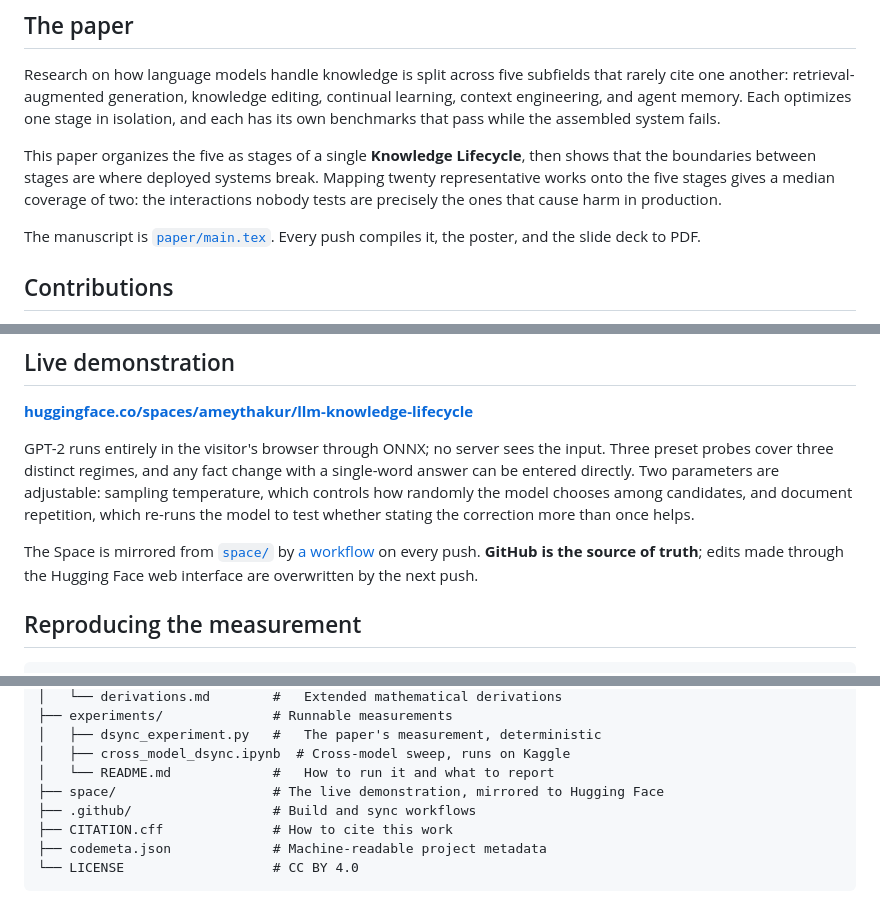
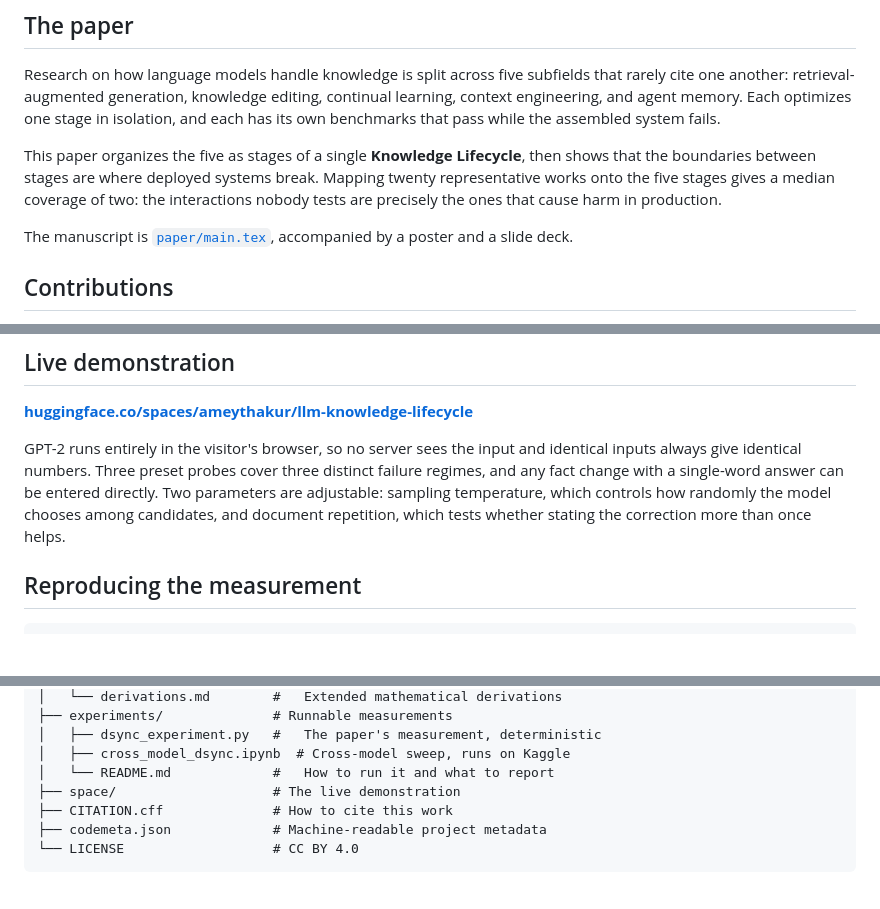
Before and after one commit to Amey-Thakur/LLM-KNOWLEDGE-LIFECYCLE, a Markdown page: README.md, 3 parts joined by grey strips. Rendered like a GitHub page; blank space fills up the shorter version.

Commit message:
Knowledge Lifecycle

```diff
--- a/README.md
+++ b/README.md
@@ -56,7 +56,7 @@ Research on how language models handle knowledge is split across five subfields
 
 This paper organizes the five as stages of a single **Knowledge Lifecycle**, then shows that the boundaries between stages are where deployed systems break. Mapping twenty representative works onto the five stages gives a median coverage of two: the interactions nobody tests are precisely the ones that cause harm in production.
 
-The manuscript is [`paper/main.tex`](paper/main.tex). Every push compiles it, the poster, and the slide deck to PDF.
+The manuscript is [`paper/main.tex`](paper/main.tex), accompanied by a poster and a slide deck.
 
 <a name="contributions"></a>
 ## Contributions
@@ -86,9 +86,7 @@ The correction is in the prompt, and the model's confidence that the drug is saf
 
 [**huggingface.co/spaces/ameythakur/llm-knowledge-lifecycle**](https://huggingface.co/spaces/ameythakur/llm-knowledge-lifecycle)
 
-GPT-2 runs entirely in the visitor's browser through ONNX; no server sees the input. Three preset probes cover three distinct regimes, and any fact change with a single-word answer can be entered directly. Two parameters are adjustable: sampling temperature, which controls how randomly the model chooses among candidates, and document repetition, which re-runs the model to test whether stating the correction more than once helps.
-
-The Space is mirrored from [`space/`](space/) by [a workflow](.github/workflows/sync-space.yml) on every push. **GitHub is the source of truth**; edits made through the Hugging Face web interface are overwritten by the next push.
+GPT-2 runs entirely in the visitor's browser, so no server sees the input and identical inputs always give identical numbers. Three preset probes cover three distinct failure regimes, and any fact change with a single-word answer can be entered directly. Two parameters are adjustable: sampling temperature, which controls how randomly the model chooses among candidates, and document repetition, which tests whether stating the correction more than once helps.
 
 <a name="reproducing-the-measurement"></a>
 ## Reproducing the measurement
@@ -115,8 +113,7 @@ Prints the top tokens under both conditions, the probabilities of the correct an
 │   ├── dsync_experiment.py   #   The paper's measurement, deterministic
 │   ├── cross_model_dsync.ipynb  # Cross-model sweep, runs on Kaggle
 │   └── README.md             #   How to run it and what to report
-├── space/                    # The live demonstration, mirrored to Hugging Face
-├── .github/                  # Build and sync workflows
+├── space/                    # The live demonstration
 ├── CITATION.cff              # How to cite this work
 ├── codemeta.json             # Machine-readable project metadata
 └── LICENSE                   # CC BY 4.0
```
